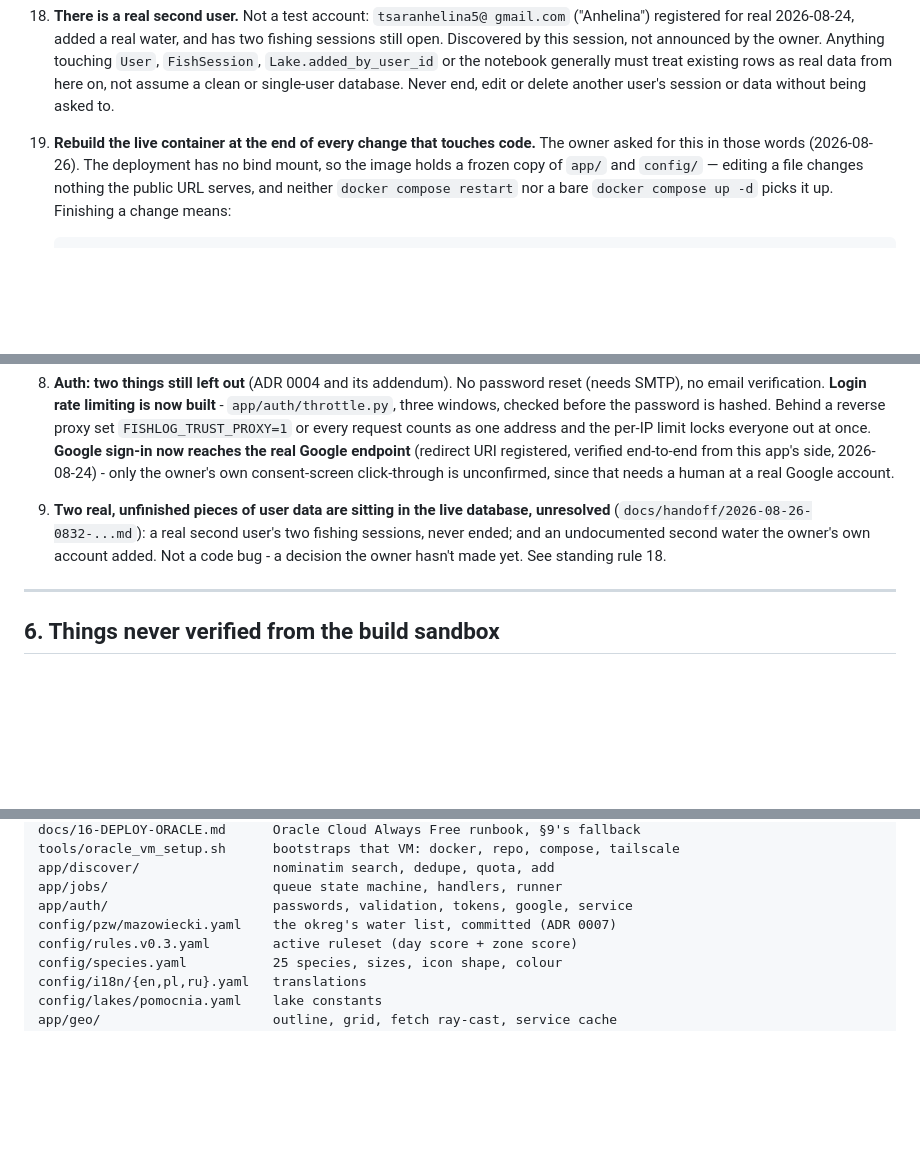
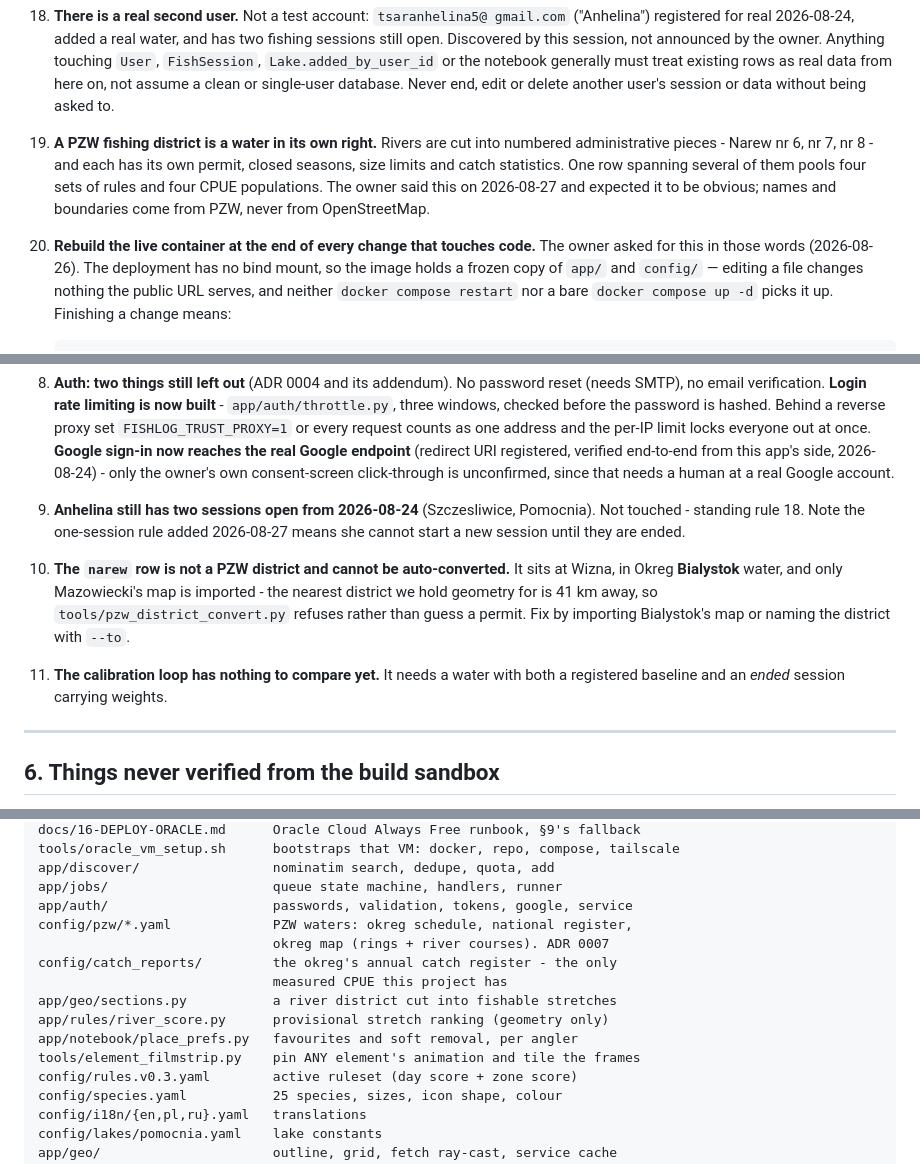
Before and after one commit to kyaraslav-cell/fwapp, a Markdown page: docs/10-SESSION-HANDOVER.md, 3 parts joined by grey strips. Rendered like a GitHub page; blank space fills up the shorter version.

```diff
--- a/docs/10-SESSION-HANDOVER.md
+++ b/docs/10-SESSION-HANDOVER.md
@@ -129,7 +133,13 @@ These came from the owner directly and are not negotiable without asking.
     treat existing rows as real data from here on, not assume a clean or
     single-user database. Never end, edit or delete another user's session
     or data without being asked to.
-19. **Rebuild the live container at the end of every change that touches
+19. **A PZW fishing district is a water in its own right.** Rivers are cut
+    into numbered administrative pieces - Narew nr 6, nr 7, nr 8 - and each has
+    its own permit, closed seasons, size limits and catch statistics. One row
+    spanning several of them pools four sets of rules and four CPUE
+    populations. The owner said this on 2026-08-27 and expected it to be
+    obvious; names and boundaries come from PZW, never from OpenStreetMap.
+20. **Rebuild the live container at the end of every change that touches
     code.** The owner asked for this in those words (2026-08-26). The
     deployment has no bind mount, so the image holds a frozen copy of `app/`
     and `config/` — editing a file changes nothing the public URL serves, and
@@ -251,11 +261,16 @@ Ordered by how much it matters.
    (redirect URI registered, verified end-to-end from this app's side,
    2026-08-24) - only the owner's own consent-screen click-through is
    unconfirmed, since that needs a human at a real Google account.
-9. **Two real, unfinished pieces of user data are sitting in the live
-   database, unresolved** (`docs/handoff/2026-08-26-0832-...md`): a real
-   second user's two fishing sessions, never ended; and an undocumented
-   second water the owner's own account added. Not a code bug - a decision
-   the owner hasn't made yet. See standing rule 18.
+9. **Anhelina still has two sessions open from 2026-08-24** (Szczesliwice,
+   Pomocnia). Not touched - standing rule 18. Note the one-session rule added
+   2026-08-27 means she cannot start a new session until they are ended.
+10. **The `narew` row is not a PZW district and cannot be auto-converted.** It
+   sits at Wizna, in Okreg **Bialystok** water, and only Mazowiecki's map is
+   imported - the nearest district we hold geometry for is 41 km away, so
+   `tools/pzw_district_convert.py` refuses rather than guess a permit. Fix by
+   importing Bialystok's map or naming the district with `--to`.
+11. **The calibration loop has nothing to compare yet.** It needs a water with
+   both a registered baseline and an *ended* session carrying weights.
 
 ---
 
@@ -296,7 +311,14 @@ tools/oracle_vm_setup.sh      bootstraps that VM: docker, repo, compose, tailsca
 app/discover/                 nominatim search, dedupe, quota, add
 app/jobs/                     queue state machine, handlers, runner
 app/auth/                     passwords, validation, tokens, google, service
-config/pzw/mazowiecki.yaml    the okreg's water list, committed (ADR 0007)
+config/pzw/*.yaml             PZW waters: okreg schedule, national register,
+                              okreg map (rings + river courses). ADR 0007
+config/catch_reports/         the okreg's annual catch register - the only
+                              measured CPUE this project has
+app/geo/sections.py           a river district cut into fishable stretches
+app/rules/river_score.py      provisional stretch ranking (geometry only)
+app/notebook/place_prefs.py   favourites and soft removal, per angler
+tools/element_filmstrip.py    pin ANY element's animation and tile the frames
 config/rules.v0.3.yaml        active ruleset (day score + zone score)
 config/species.yaml           25 species, sizes, icon shape, colour
 config/i18n/{en,pl,ru}.yaml   translations
```
Also changed, not shown: other parts of docs/10-SESSION-HANDOVER.md (+4 -0 lines), docs/09-BACKLOG.md (+53 -0 lines), docs/handoff/2026-08-27-1030-pzw-registry-districts-and-the-first-measured-cpue.md (added, +168 -0 lines).
